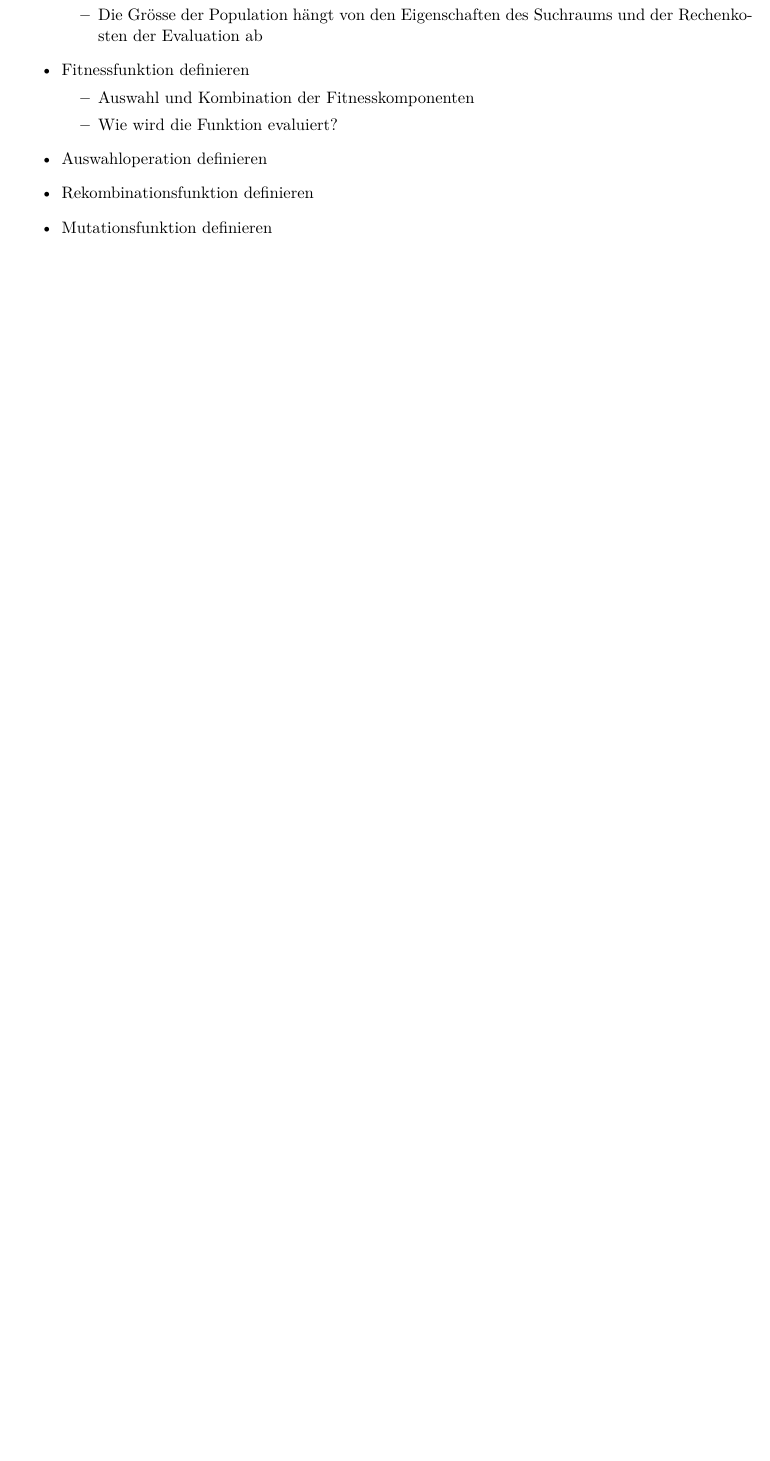
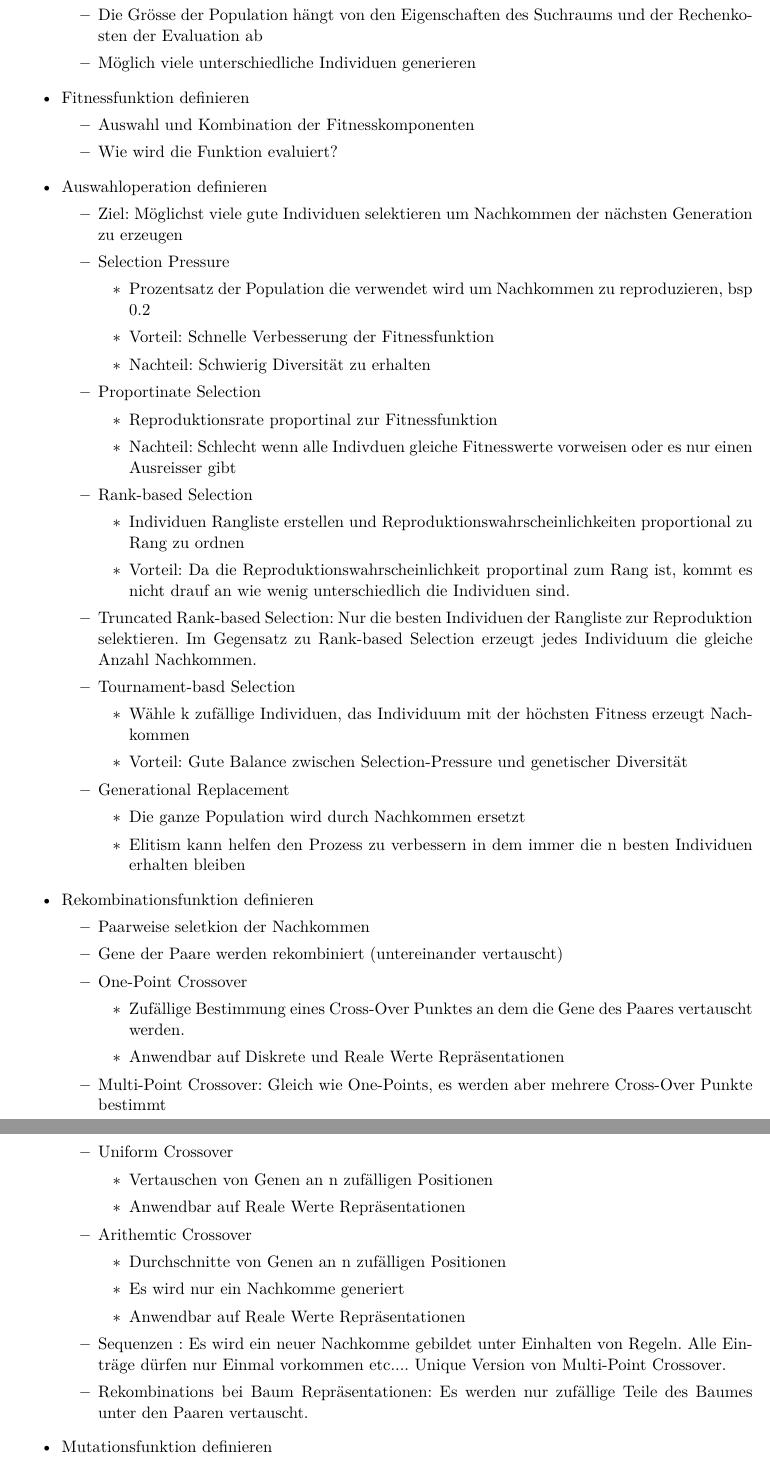
Before and after one commit to hedigerf/evolut, a LaTeX thesis (evolutdoc/thesis/main.tex, which reads evolutdoc/thesis/content/preface.tex): part of page 7 of 19 before the commit and two parts of pages 7 and 8 of 20 after it, the two joined at a grey line, cut so that both start at the same text, the shorter picture padded with empty space. Compiled offline with pdfLaTeX.

Commit message:
Evoltionärer Algorithmus Prozess erweitert

```diff
--- a/evolutdoc/thesis/content/preface.tex
+++ b/evolutdoc/thesis/content/preface.tex
@@ -52,21 +52,84 @@
   \section{Artifical Evolution}
     Schritte eines evolutinären Algorithmus nach \cite[S.16 ff]{book:bioInspired}:
     \begin{itemize}
+
       \item Auswahl einer genetischen Repräsentation
         \begin{itemize}
           \item Diskrete Repräsentation [ABCDEF], [0111110]
           \item Reale Werte Pepräsentation 12.1245
           \item Baum Repräsentation \Tree [.A [.B [.C eins ] [.D zwei ] ].B [.E {3 und 4} ] ].A
         \end{itemize}
+
       \item Population erstellen
           \begin{itemize}
             \item Die Grösse der Population hängt von den Eigenschaften des Suchraums und der Rechenkosten der Evaluation ab
+            \item Möglich viele unterschiedliche Individuen generieren
           \end{itemize}
+
       \item Fitnessfunktion definieren
         \begin{itemize}
           \item Auswahl und Kombination der Fitnesskomponenten
           \item Wie wird die Funktion evaluiert?
         \end{itemize}
+
       \item Auswahloperation definieren
+        \begin{itemize}
+          \item Ziel: Möglichst viele gute Individuen selektieren um Nachkommen der nächsten Generation zu erzeugen
+          \item Selection Pressure
+            \begin{itemize}
+              \item Prozentsatz der Population die verwendet wird um Nachkommen zu reproduzieren, bsp 0.2
+              \item Vorteil: Schnelle Verbesserung der Fitnessfunktion
+              \item Nachteil: Schwierig Diversität zu erhalten
+            \end{itemize}
+          \item Proportinate Selection
+            \begin{itemize}
+              \item Reproduktionsrate proportinal zur Fitnessfunktion
+              \item Nachteil: Schlecht wenn alle Indivduen gleiche Fitnesswerte vorweisen oder es nur einen Ausreisser gibt
+            \end{itemize}
+          \item Rank-based Selection
+            \begin{itemize}
+              \item Individuen Rangliste erstellen und Reproduktionswahrscheinlichkeiten proportional zu Rang zu ordnen
+              \item Vorteil: Da die Reproduktionswahrscheinlichkeit proportinal zum Rang ist, kommt es nicht drauf an wie wenig unterschiedlich die Individuen sind.
+            \end{itemize}
+          \item Truncated Rank-based Selection: Nur die besten Individuen der Rangliste zur Reproduktion selektieren. Im Gegensatz zu Rank-based Selection erzeugt jedes Individuum die gleiche Anzahl Nachkommen.
+          \item Tournament-basd Selection
+            \begin{itemize}
+              \item Wähle k zufällige Individuen, das Individuum mit der höchsten Fitness erzeugt Nachkommen
+              \item Vorteil: Gute Balance zwischen Selection-Pressure und genetischer Diversität
+            \end{itemize}
+          \item Generational Replacement
+            \begin{itemize}
+              \item Die ganze Population wird durch Nachkommen ersetzt
+              \item Elitism kann helfen den Prozess zu verbessern in dem immer die n besten Individuen erhalten bleiben
+            \end{itemize}
+
+
+        \end{itemize}
+
       \item Rekombinationsfunktion definieren
+        \begin{itemize}
+          \item Paarweise seletkion der Nachkommen
+          \item Gene der Paare werden rekombiniert (untereinander vertauscht)
+          \item One-Point Crossover
+            \begin{itemize}
+              \item Zufällige Bestimmung eines Cross-Over Punktes an dem die Gene des Paares vertauscht werden.
+              \item Anwendbar auf Diskrete und Reale Werte Repräsentationen
+            \end{itemize}
+          \item Multi-Point Crossover: Gleich wie One-Points, es werden aber mehrere Cross-Over Punkte bestimmt
+          \item Uniform Crossover
+            \begin{itemize}
+              \item Vertauschen von Genen an n zufälligen Positionen
+              \item Anwendbar auf Reale Werte Repräsentationen
+            \end{itemize}
+          \item Arithemtic Crossover
+            \begin{itemize}
+              \item Durchschnitte von Genen an n zufälligen Positionen
+              \item Es wird nur ein Nachkomme generiert
+              \item Anwendbar auf Reale Werte Repräsentationen
+            \end{itemize}
+          \item Sequenzen : Es wird ein neuer Nachkomme gebildet unter Einhalten von Regeln. Alle Einträge dürfen nur Einmal vorkommen etc.... Unique Version von Multi-Point Crossover.
+          \item Rekombinations bei Baum Repräsentationen: Es werden nur zufällige Teile des Baumes unter den Paaren vertauscht.
+        \end{itemize}
+
       \item Mutationsfunktion definieren
+        \begin{itemize}
```
Also changed, not shown: evolutdoc/thesis/content/preface.tex (9 more changed lines).
